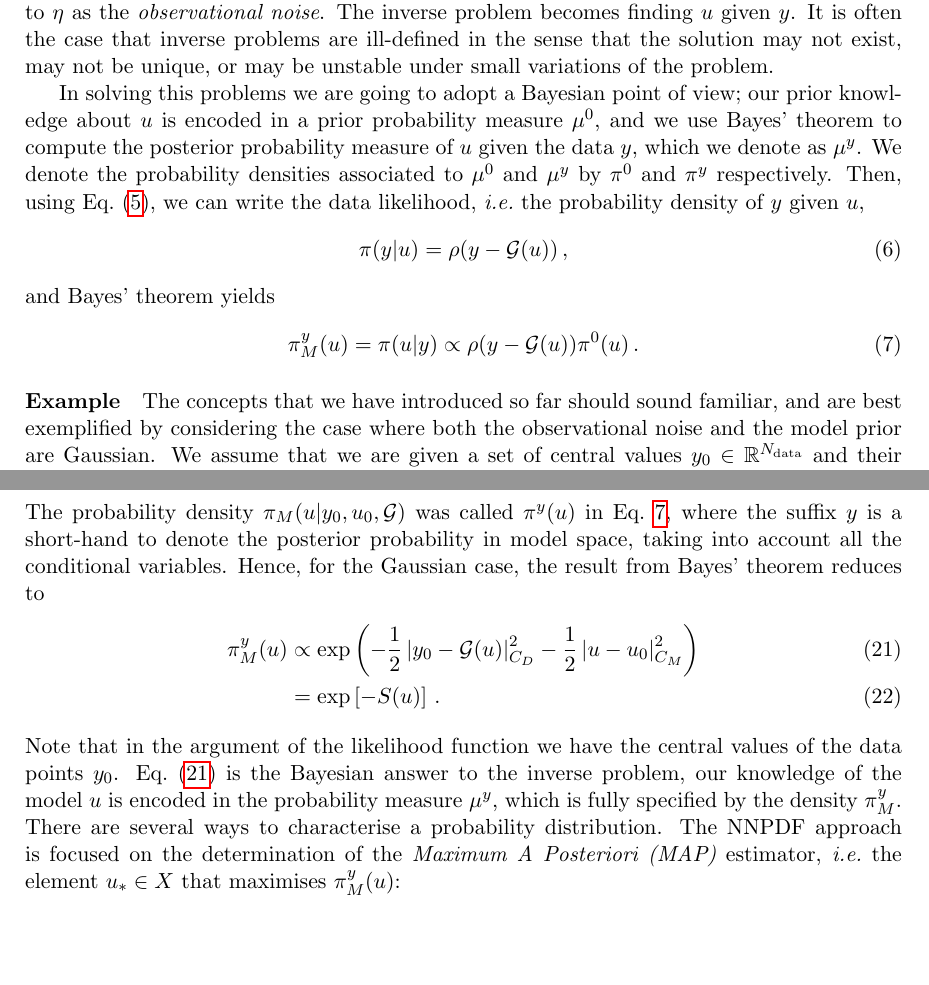
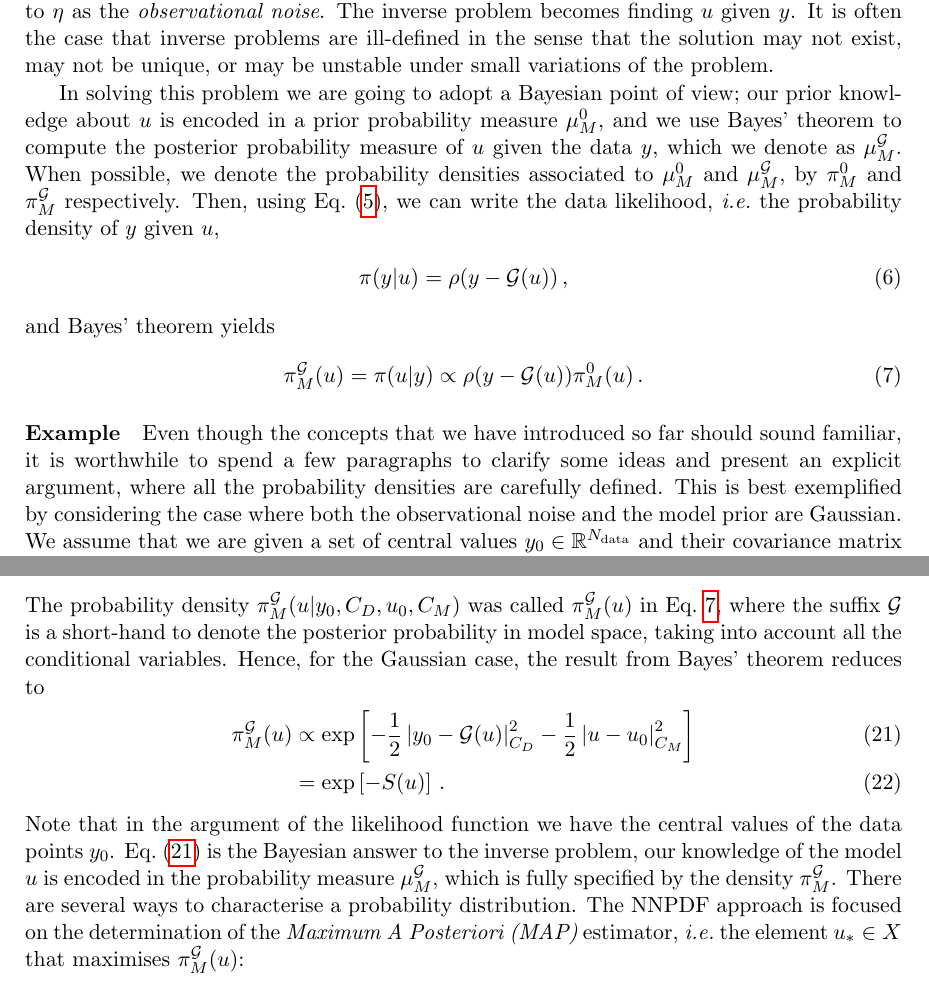
Before and after one commit to wilsonmr/nnpdf40_closure, a LaTeX document (main.tex, which reads inverse.tex): two parts of pages 4 and 6 of 44, joined at a grey line, cut so that both start at the same text, the shorter picture padded with empty space. Compiled offline with pdfLaTeX.

Commit message:
revised notation

```diff
--- a/inverse.tex
+++ b/inverse.tex
@@ -62,14 +62,14 @@ given $\obs$. It is often the case that inverse problems are ill-defined
 in the sense that the solution may not exist, may not be unique, or
 may be unstable under small variations of the problem.
 
-In solving this problems we are going to adopt a Bayesian point of view; our
+In solving this problem we are going to adopt a Bayesian point of view; our
 prior knowledge about $\modelvec$ is encoded in a prior probability measure
-$\mu^0$, and we use Bayes' theorem to compute the posterior
-probability measure of $\modelvec$ given the data $\obs$, which we denote as
-$\mu^\obs$. We denote the probability densities associated to $\mu^0$ and
-$\mu^\obs$ by $\pi^0$ and $\pi^\obs$ respectively. Then, using
-Eq.~(\ref{eq:NoisyInverseProblem}), we can write the data likelihood,
-\ie\ the probability density of $\obs$ given $\modelvec$,
+$\mu_M^0$, and we use Bayes' theorem to compute the posterior probability
+measure of $\modelvec$ given the data $\obs$, which we denote as
+$\mu_M^\fwdobsop$. When possible, we denote the probability densities associated
+to $\mu_M^0$ and $\mu_M^\fwdobsop$, by $\pi_M^0$ and $\pi_M^\fwdobsop$
+respectively. Then, using Eq.~(\ref{eq:NoisyInverseProblem}), we can write the
+data likelihood, \ie\ the probability density of $\obs$ given $\modelvec$,
 \begin{align}
   \label{eq:YGivenUProbDensity}
   \pi(\obs|\modelvec) = \rho(\obs-\fwdobsop(\modelvec))\, ,
@@ -77,13 +77,14 @@ Eq.~(\ref{eq:NoisyInverseProblem}), we can write the data likelihood,
 and Bayes' theorem yields
 \begin{align}
   \label{eq:BayesThmInversePosterior}
-  \pi_M^\obs(\modelvec) = \pi(\modelvec|\obs) \propto \rho(\obs-\fwdobsop(\modelvec)) \pi^0(\modelvec)\, .
+  \pi_M^\fwdobsop(\modelvec) = \pi(\modelvec|\obs) \propto \rho(\obs-\fwdobsop(\modelvec)) \pi_M^0(\modelvec)\, .
 \end{align}
 
 \paragraph{Example}
 
-The concepts that we have introduced so far should sound familiar, and are best
-exemplified by considering the case where both the observational noise and the
-model prior are Gaussian. We assume that we are given a set of central values
-$\obspriorcent \in \real^{\ndata}$ and their covariance matrix $\obspriorcov$. Then the {\em
-prior} probability density of the observable $\obs$ is
+Even though the concepts that we have introduced so far should sound familiar,
+it is worthwhile to spend a few paragraphs to clarify some ideas and present an
+explicit argument, where all the probability densities are carefully defined.
+This is best exemplified by considering the case where both the observational
+noise and the model prior are Gaussian. We assume that we are given a set of
+central values $\obspriorcent \in \real^{\ndata}$ and their covariance matrix
@@ -181,31 +193,35 @@ where in this case
                \right)\, .
 \end{align}
 The probability density
-$\pi_M(\modelvec|\obspriorcent,\modelpriorcent,\fwdobsop)$ was called
-$\pi^\obs(\modelvec)$ in Eq.~\ref{eq:BayesThmInversePosterior}, where the suffix
-$\obs$ is a short-hand to denote the posterior probability in model space,
-taking into account all the conditional variables. Hence, for the Gaussian case,
-the result from Bayes' theorem reduces to
+$\pi^\fwdobsop_M(\modelvec|\obspriorcent,\obspriorcov,\modelpriorcent,\modelpriorcov)$
+was called $\pi_M^\fwdobsop(\modelvec)$ in
+Eq.~\ref{eq:BayesThmInversePosterior}, where the suffix $\fwdobsop$ is a
+short-hand to denote the posterior probability in model space, taking into
+account all the conditional variables. Hence, for the Gaussian case, the result
+from Bayes' theorem reduces to
 \begin{align}
   \label{eq:PosteriorModel}
-  \pi_M^\obs(\modelvec) &\propto
-  \exp\left(
-  -\frac12 \left| \obspriorcent - \fwdobsop(\modelvec) \right|_{\obspriorcov}^2
-  -\frac12 \left| \modelvec - \modelpriorcent \right|_{\modelpriorcov}^2
-  \right)\\
-  &= \exp\left[
+  \pi_M^\fwdobsop(\modelvec)
+  &\propto
+  \exp\left[
+    -\frac12 \left| \obspriorcent - \fwdobsop(\modelvec) \right|_{\obspriorcov} ^2
+    -\frac12 \left| \modelvec - \modelpriorcent \right|_{\modelpriorcov}^2
+  \right] \\
+  &=
+  \exp\left[
     - S(\modelvec)
   \right]\, .
 \end{align}
 Note that in the argument of the likelihood function we have the central values
 of the data points $\obspriorcent$. Eq.~(\ref{eq:PosteriorModel}) is the
 Bayesian answer to the inverse problem, our knowledge of the model $\modelvec$
-is encoded in the probability measure $\mu^\obs$, which is fully specified by
-the density $\pi_M^\obs$. There are several ways to characterise a probability
-distribution. The NNPDF approach is focused on the determination of the {\em
-Maximum A Posteriori (MAP)} estimator, \ie\ the element $u_* \in \modelspace$
-that maximises $\pi_M^\obs(\modelvec)$:
-\begin{align}\label{eq:MAP}
+is encoded in the probability measure $\mu_M^\fwdobsop$, which is fully
+specified by the density $\pi_M^\fwdobsop$. There are several ways to
+characterise a probability distribution. The NNPDF approach is focused on the
+determination of the {\em Maximum A Posteriori (MAP)} estimator, \ie\ the
+element $u_* \in \modelspace$ that maximises $\pi_M^\fwdobsop(\modelvec)$:
+\begin{align}
+  \label{eq:MAP}
   u_* = \arg\min_{\modelvec \in \modelspace}
   \left(
   -\frac12 \left| \obspriorcent - \fwdobsop(\modelvec) \right|_{\obspriorcov}^2
--- a/main.tex
+++ b/main.tex
@@ -2,8 +2,8 @@
 
 \include{init}
 
-\title{Closure testing for NNDPDF4.0}
-\author{Michael Wilson \and Luigi Del Debbio}
+\title{Bayesian Approach to Inverse Problems: an Application to NNPDF Closure Testing}
+\author{Luigi Del Debbio, Michael Wilson}
 
 \makeindex
 
```
Also changed, not shown: introduction.tex (+3 -0 lines), inverse.tex (108 more changed lines).
